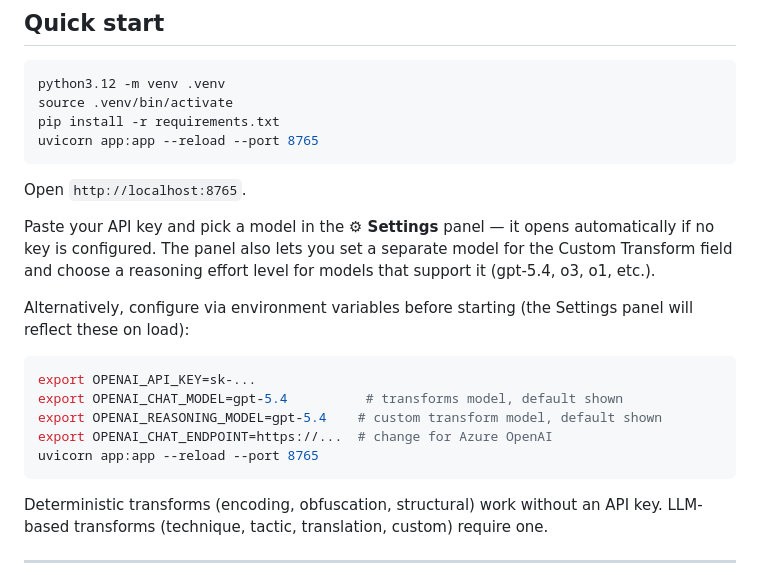
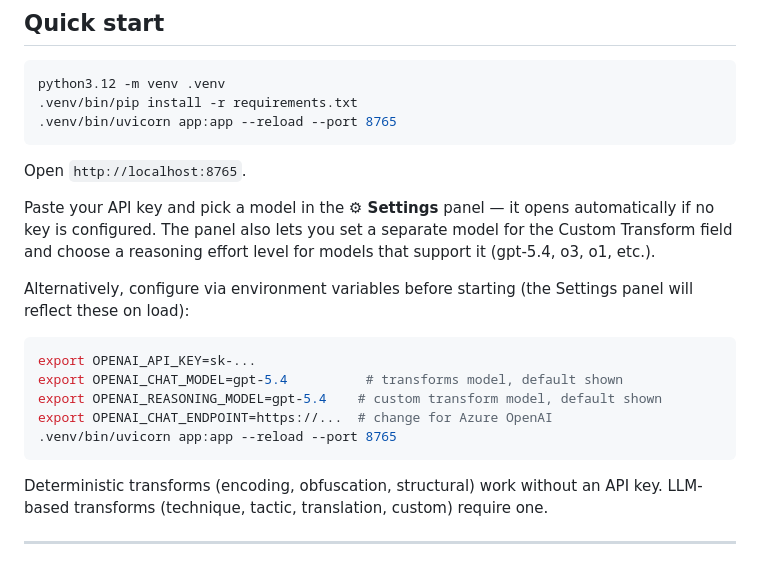
Before and after one commit to puthtipong/obsidian-order, a Markdown page: README.md, the part around the change. GitHub-like rendering.

Commit message:
fix: use .venv/bin/ prefix to avoid Homebrew Python conflict

````diff
--- a/README.md
+++ b/README.md
@@ -13,9 +13,8 @@ system. All outputs are read-only cards you copy from.
 
 ```bash
 python3.12 -m venv .venv
-source .venv/bin/activate
-pip install -r requirements.txt
-uvicorn app:app --reload --port 8765
+.venv/bin/pip install -r requirements.txt
+.venv/bin/uvicorn app:app --reload --port 8765
 ```
 
 Open `http://localhost:8765`.
@@ -33,7 +32,7 @@ export OPENAI_API_KEY=sk-...
 export OPENAI_CHAT_MODEL=gpt-5.4          # transforms model, default shown
 export OPENAI_REASONING_MODEL=gpt-5.4    # custom transform model, default shown
 export OPENAI_CHAT_ENDPOINT=https://...  # change for Azure OpenAI
-uvicorn app:app --reload --port 8765
+.venv/bin/uvicorn app:app --reload --port 8765
 ```
 
 Deterministic transforms (encoding, obfuscation, structural) work without an API key.
````
